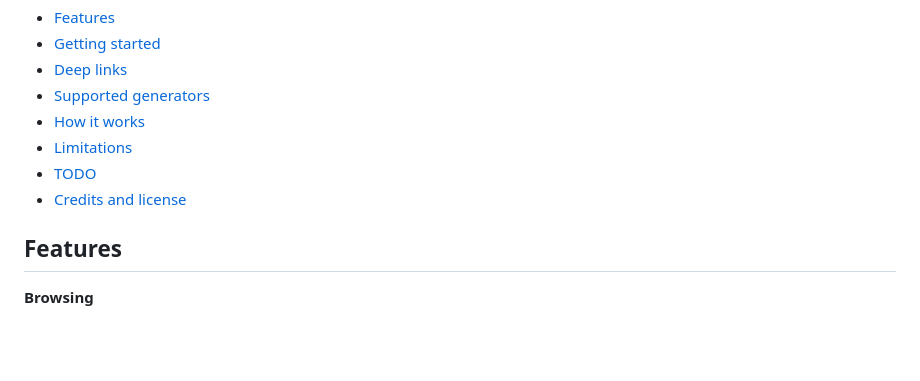
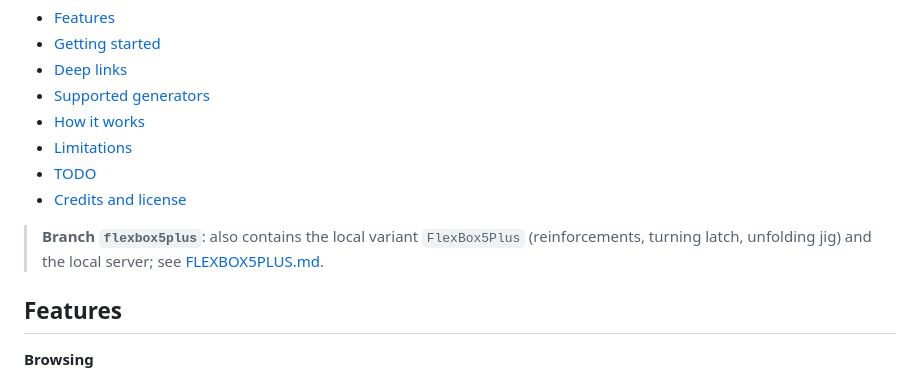
Before and after one commit to tfabien/boxes.py-3dviz, a Markdown page: README.md, the part around the change. GitHub-like rendering; blank space fills up the shorter version.

Commit message:
README: point to FLEXBOX5PLUS.md

```diff
--- a/README.md
+++ b/README.md
@@ -18,6 +18,8 @@ One self-contained HTML page that lets you browse the Boxes.py generators, chang
 - [Limitations](#limitations)
 - [TODO](#todo)
 - [Credits and license](#credits-and-license)
+
+> **Branch `flexbox5plus`**: also contains the local variant `FlexBox5Plus` (reinforcements, turning latch, unfolding jig) and the local server; see [FLEXBOX5PLUS.md](FLEXBOX5PLUS.md).
 
 ## Features
 
```
